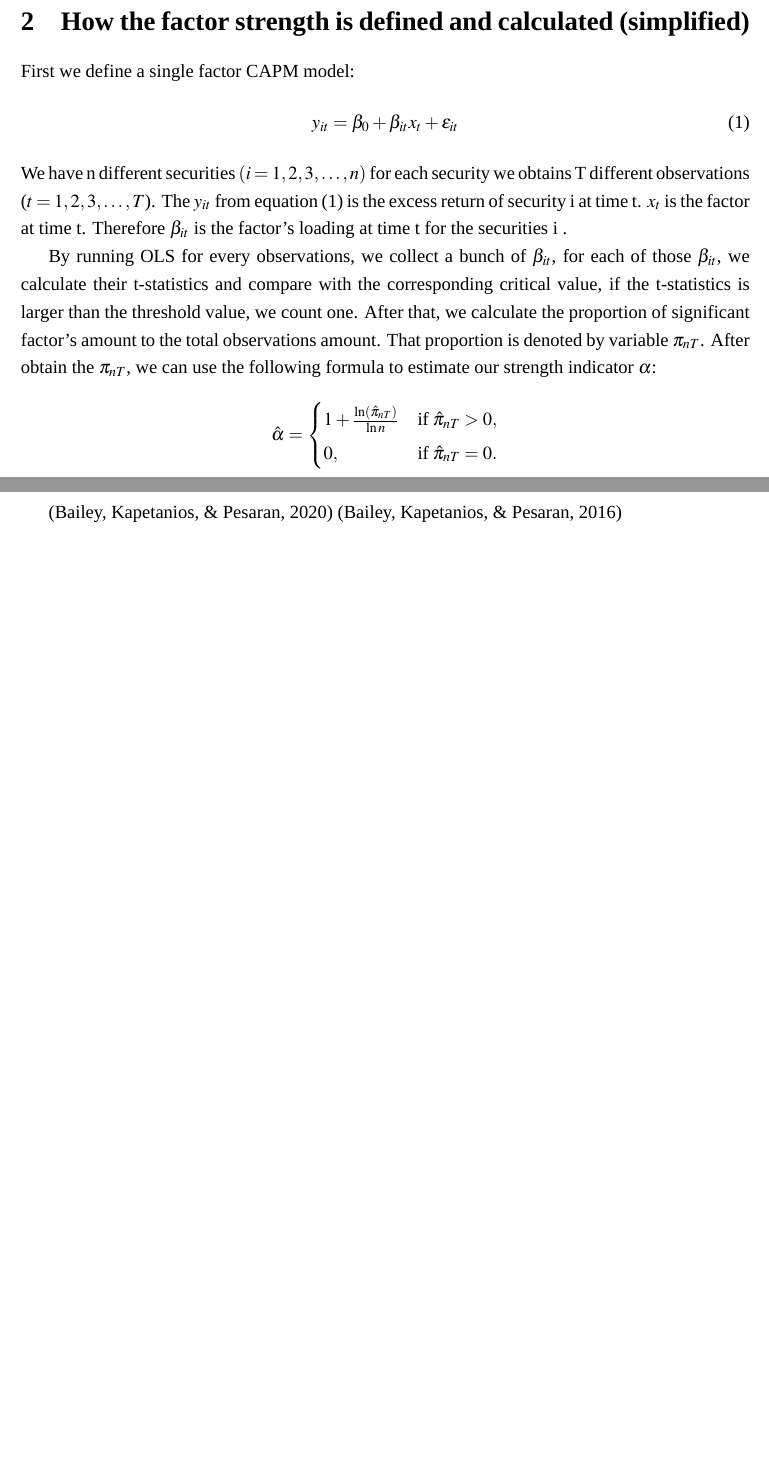
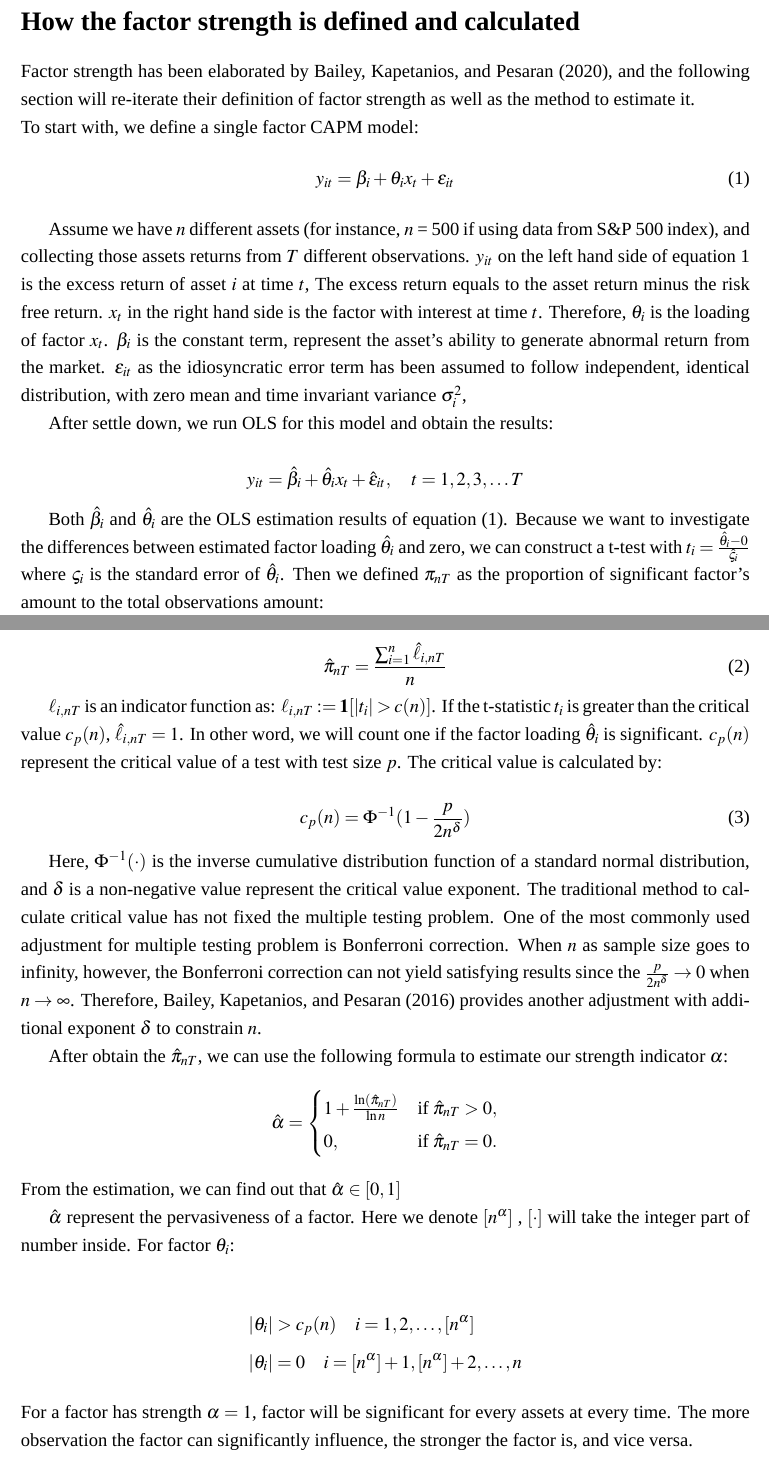
Before and after one commit to OlivenJ/Honours_Research, a LaTeX document (Research Proposal/Proposal.tex): two parts of pages 1 and 2 of 2 before the commit and two parts of pages 1 and 2 of 3 after it, joined at a grey line, cut so that both start at the same text, the shorter picture padded with empty space. Compiled offline with XeLaTeX; a missing font is replaced by an installed copy or a similar font.

Commit message:
complete the factor strengh how to define and how to calculate

```diff
--- a/Research Proposal/Proposal.tex
+++ b/Research Proposal/Proposal.tex
@@ -24,25 +24,47 @@
 
 \begin{document}
 	\maketitle
-		\section{How to understand the strength of factor (intuitively)}
-We define the factor's strength from a basic idea: The strength of a factor should relates with it's ability of influencing different observations. We call this the pervasiveness of that factor. The stronger the factor is, the more observation (securities from S\&P 500 in our project) it can influence.
+\
+	\section*{How the factor strength is defined and calculated }
+Factor strength has been elaborated by \citeA{Bailey2020}, and the following section will re-iterate their definition of factor strength as well as the method to estimate it.\\
+To start with, we define a single factor CAPM model:
+\[  y_{it} = \beta_i + \theta_{i}x_t + \epsilon_{it}  \tag{1}\label{simpleCAPM} \]
 
-If a factor can influence every observations, than we call that factor a strong factor. The less observation a factor can influence, the weaker the factor is.
+Assume we have $n$ different assets (for instance, $n$ = 500 if using data from S\&P 500 index), and collecting those assets returns from $T$ different observations. $y_{it}$ on the left hand side of equation \ref{simpleCAPM} is the excess return of asset $i$ at time $t$, The excess return equals to the asset return minus the risk free return. $x_t$  in the right hand side is the factor with interest at time $t$. Therefore, $\theta_{i}$ is the loading of factor $x_{t}$. $\beta_{i}$ is the constant term, represent the asset's ability to generate abnormal return from the market. $\epsilon_{it}$ as the idiosyncratic error term has been assumed to follow independent, identical distribution, with zero mean and time invariant variance  $\sigma_i^2$,
 
-	\section{How the factor strength is defined and calculated (simplified)}
-First we define a single factor CAPM model:
-\[  y_{it} = \beta_0 + \beta_{it}x_t + \epsilon_{it}  \tag{1}\label{simpleCAPM} \]
-We have n different securities $(i = 1, 2, 3, \dots , n)$ for each security we obtains T different observations ($t = 1, 2, 3, \dots, T$). The $y_{it}$ from equation \eqref{simpleCAPM} is the excess return of security i at time t. $x_t$ is the factor at time t. Therefore $\beta_{it}$ is the factor's loading at time t for the securities i .
 
-By running OLS for every observations, we collect a bunch of $\beta_{it}$, for each of those $\beta_{it}$, we calculate their t-statistics and compare with the corresponding critical value, if the t-statistics is larger than the threshold value, we count one. After that, we calculate the proportion of significant factor's amount to the total observations amount. That proportion is denoted by variable $\pi_{nT} $. After obtain the $\pi_{nT}$, we can use the following formula to estimate our strength indicator $\alpha$:
+After settle down, we run OLS for this model and obtain the results:
+
+\[ y_{it} =\hat{\beta_i} + \hat{\theta_{i}}x_t + \hat{\epsilon}_{it}, \quad t = 1, 2, 3, \dots  T     \]
+
+Both $\hat{\beta_i}$ and $\hat{\theta_{i}}$ are the OLS estimation results of equation  (\ref{simpleCAPM}). Because we want to investigate the differences between estimated factor loading $\hat{\theta_{i}}$ and zero, we can construct a t-test with $t_{i} = \frac{\hat{\theta_{i}} - 0}{\hat{\varsigma_{i}}}$ where $\varsigma_{i}$ is the standard error of $\hat{\theta_{i}}$.  Then we defined $\pi_{nT}$ as the proportion of significant factor's amount to the total observations amount:
+
+\[  \hat{\pi}_{nT} = \frac{\sum_{i=1}^n \hat{\ell}_{i,nT}}{n} \tag{2} \label{pi_function} \]
+
+$\ell_{i,nT}$ is an indicator function as: $\ell_{i,nT} := {\bf1}[|t_{i}|>c(n)]$. If the t-statistic $t_i$ is greater than the critical value $c_p(n)$, $\hat{\ell}_{i,nT} = 1$. In other word, we will count one if the factor loading $\hat{\theta}_{i}$ is significant. $c_p(n)$ represent the critical value of a test with test size $p$. The critical value is calculated by:
+
+\[   c_p(n) = \Phi^{-1}(1 - \frac{p}{2n^\delta})   \tag{3} \label{critical_value_function} \]
+
+Here, $\Phi^{-1}(\cdot)$ is the inverse cumulative distribution function of a standard normal distribution, and $\delta$ is a non-negative value represent the critical value exponent.
+The traditional method to calculate critical value has not fixed the multiple testing problem. One of the most commonly used adjustment for multiple testing problem is Bonferroni correction. When $n$ as sample size goes to infinity, however, the Bonferroni correction can not yield satisfying results since the $\frac{p}{2n^{\delta}} \to 0$ when $n \to \infty$. Therefore, \citeA{Bailey2016} provides another adjustment with additional exponent $\delta$ to constrain $n$.
+
+ After obtain the $\hat{\pi}_{nT}$, we can use the following formula to estimate our strength indicator $\alpha$:
 \[ \hat{\alpha} = \begin{cases}
 1+\frac{\ln(\hat{\pi}_{nT})}{\ln n} & \text{if}\; \hat{\pi}_{nT} > 0,\\
 	0, & \text{if}\; \hat{\pi}_{nT} = 0.
 \end{cases} \]
+From the estimation, we can find out that $\hat{\alpha} \in [0,1]$
 
-\cite{Bailey2020}
-\cite{Bailey2016}
+$\hat{\alpha}$ represent the pervasiveness of a factor. Here we denote $[n^{\alpha}]$ , $[\cdot]$ will take the integer part of number inside. For factor $\theta_{i}$:
 
+\begin{align*}
+&|\theta_{i}| > c_p(n)\quad i = 1, 2,  \dots, [n^{\alpha}]\\
+&|\theta_{i}| = 0 \quad i = [n^{\alpha}] + 1, [n^{\alpha}] +2 ,\dots, n
+\end{align*}
+For a factor has strength $\alpha = 1$,  factor will be significant  for every assets at every time. The more observation the factor can significantly influence, the stronger the factor is, and vice versa.\textsl{}
+
+
+\newpage
 \bibliographystyle{apacite}
 \bibliography{proposal_bib.bib}
 
```
Also changed, not shown: Research Proposal/Proposal.bbl (added), Research Proposal/Proposal.pdf, 4 other files.
